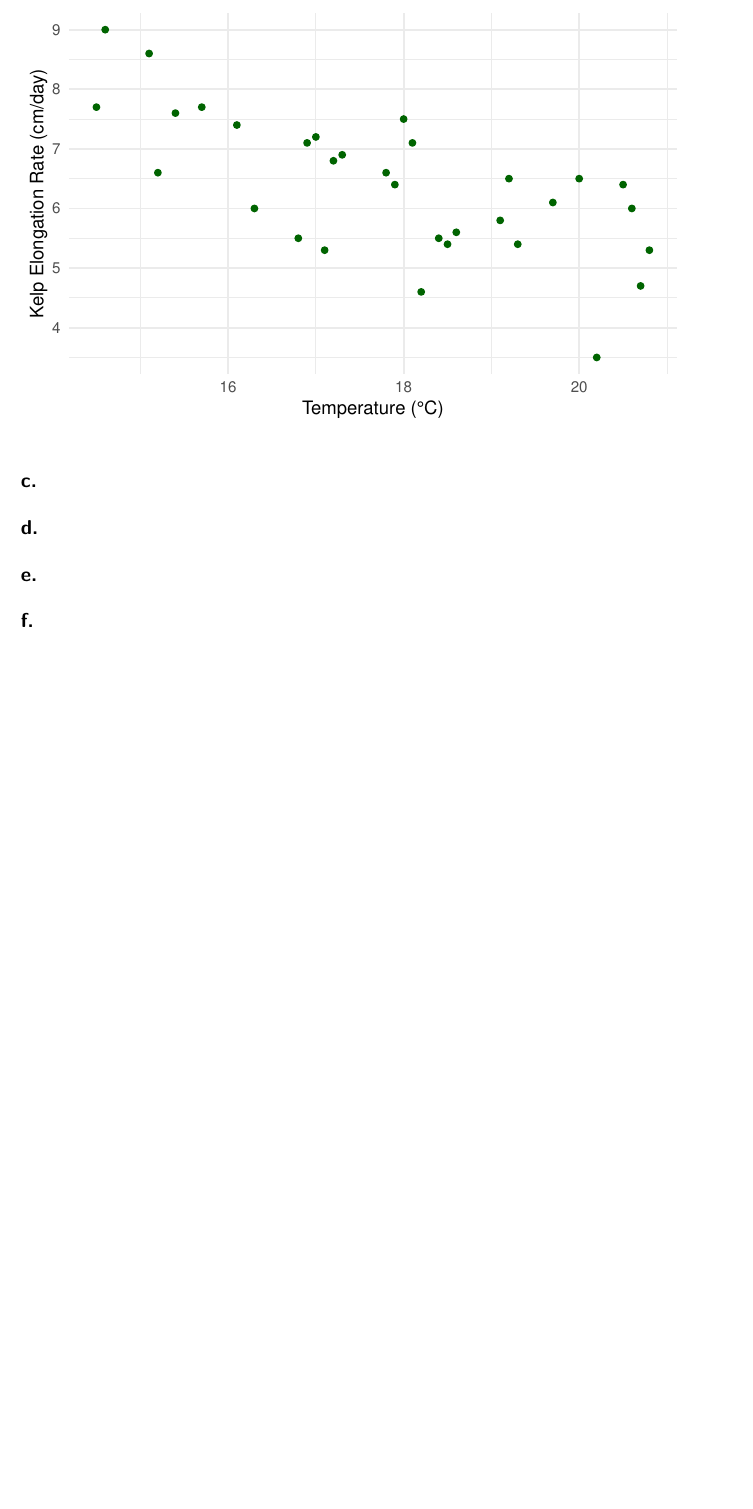
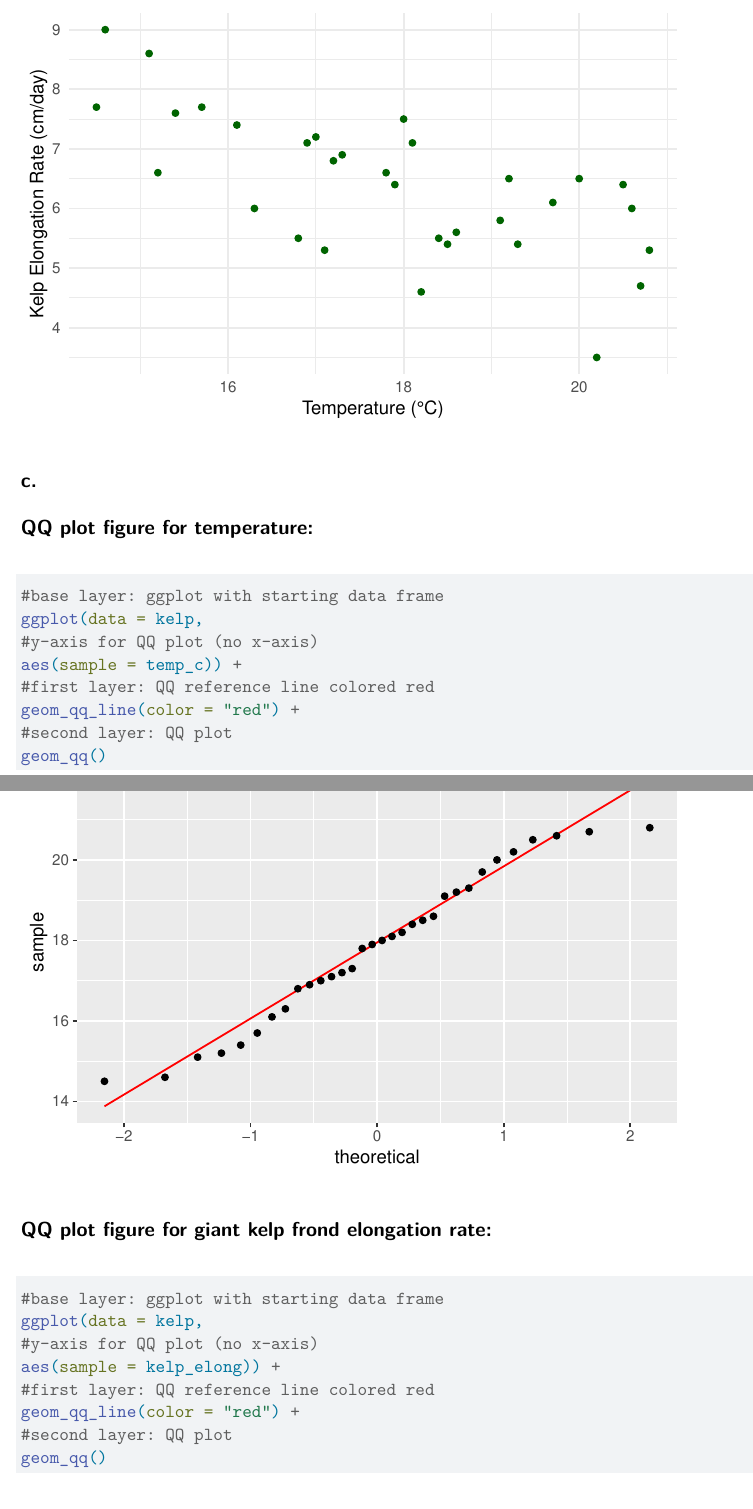
Before and after one commit to lesteven24/ENVS-193DS_homework--03, a Quarto document (code/homework-3.qmd): part of page 2 of 2 before the commit and two parts of pages 2 and 3 of 4 after it, the two joined at a grey line, cut so that both start at the same text, the shorter picture padded with empty space. Rendered offline with R 4.5, knitr and Pandoc in place of Quarto, then LaTeX, with nearby package versions.

Commit message:
made qq plots and ran a pearson's correlation test.

````diff
--- a/code/homework-3.qmd
+++ b/code/homework-3.qmd
@@ -59,4 +59,30 @@
 
 ## c.
 
+## QQ plot figure for temperature:
 
+```{r}
+
+#base layer: ggplot with starting data frame
+ggplot(data = kelp,
+#y-axis for QQ plot (no x-axis)
+aes(sample = temp_c)) +
+#first layer: QQ reference line colored red
+geom_qq_line(color = "red") +
+#second layer: QQ plot
+geom_qq()
+
+```
+
+## QQ plot figure for giant kelp frond elongation rate:
+
+```{r}
+
+#base layer: ggplot with starting data frame
+ggplot(data = kelp,
+#y-axis for QQ plot (no x-axis)
+aes(sample = kelp_elong)) +
+#first layer: QQ reference line colored red
+geom_qq_line(color = "red") +
+#second layer: QQ plot
+geom_qq()
````
Also changed, not shown: code/homework-3.qmd (19 more changed lines).
